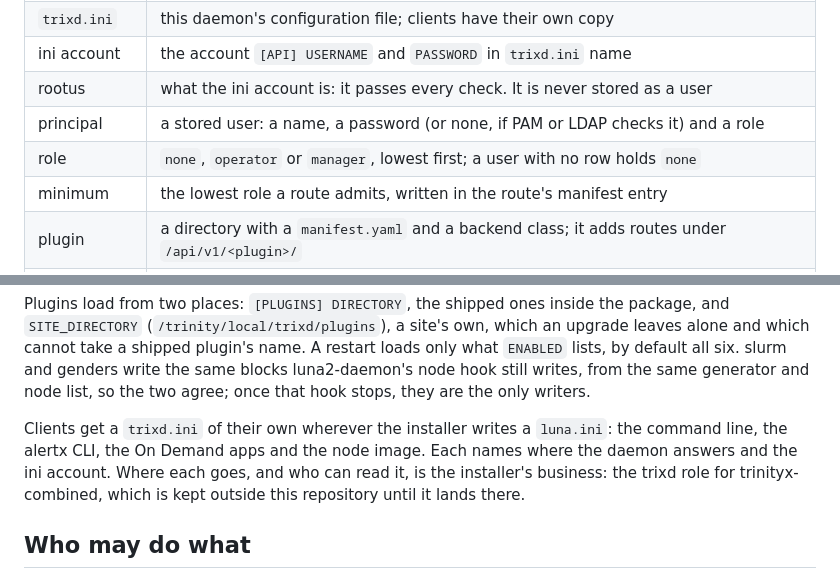
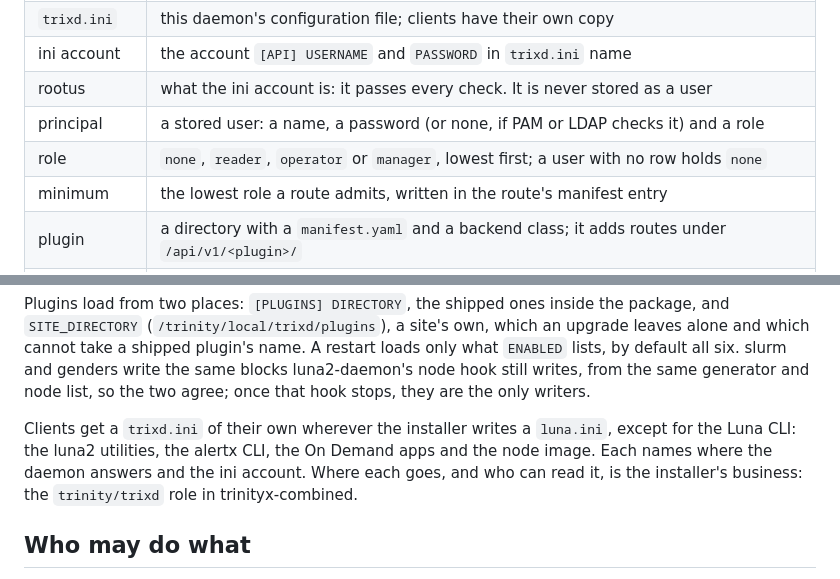
Before and after one commit to clustervision/trix-daemon, a Markdown page: README.md, 2 parts joined by grey strips. GitHub-like rendering.

Commit message:
TRIX-2112 :: The README names the reader role and the installer role

```diff
--- a/README.md
+++ b/README.md
@@ -45,7 +45,7 @@ sits on the boot path.
 | ini account | the account `[API] USERNAME` and `PASSWORD` in `trixd.ini` name |
 | rootus | what the ini account is: it passes every check. It is never stored as a user |
 | principal | a stored user: a name, a password (or none, if PAM or LDAP checks it) and a role |
-| role | `none`, `operator` or `manager`, lowest first; a user with no row holds `none` |
+| role | `none`, `reader`, `operator` or `manager`, lowest first; a user with no row holds `none` |
 | minimum | the lowest role a route admits, written in the route's manifest entry |
 | plugin | a directory with a `manifest.yaml` and a backend class; it adds routes under `/api/v1/<plugin>/` |
 | manifest | a plugin's declaration of its routes, their minimums, schemas and renders |
@@ -242,11 +242,11 @@ what `ENABLED` lists, by default all six. slurm and genders write the same block
 luna2-daemon's node hook still writes, from the same generator and node list, so the two
 agree; once that hook stops, they are the only writers.
 
-Clients get a `trixd.ini` of their own wherever the installer writes a `luna.ini`:
-the command line, the alertx CLI, the On Demand apps and the node image. Each names
-where the daemon answers and the ini account. Where each goes, and who can read it,
-is the installer's business: the trixd role for trinityx-combined, which is
-kept outside this repository until it lands there.
+Clients get a `trixd.ini` of their own wherever the installer writes a `luna.ini`,
+except for the Luna CLI: the luna2 utilities, the alertx CLI, the On Demand apps and the
+node image. Each names where the daemon answers and the ini account. Where each goes,
+and who can read it, is the installer's business: the `trinity/trixd` role in
+trinityx-combined.
 
 ## Who may do what
 
```
